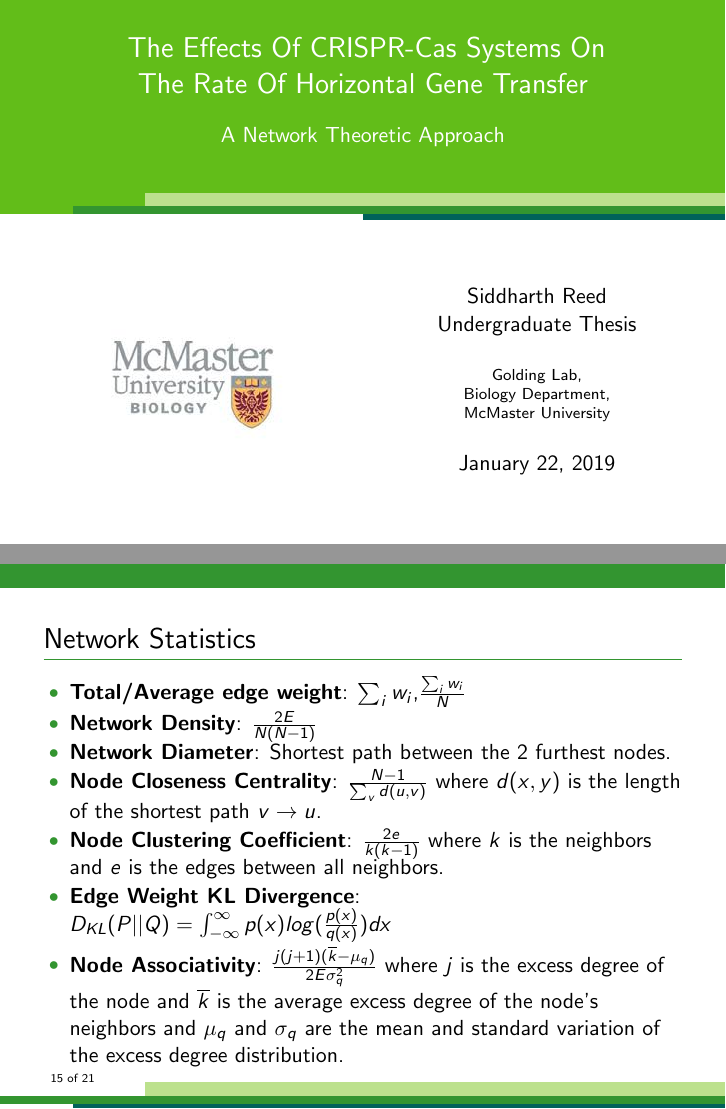
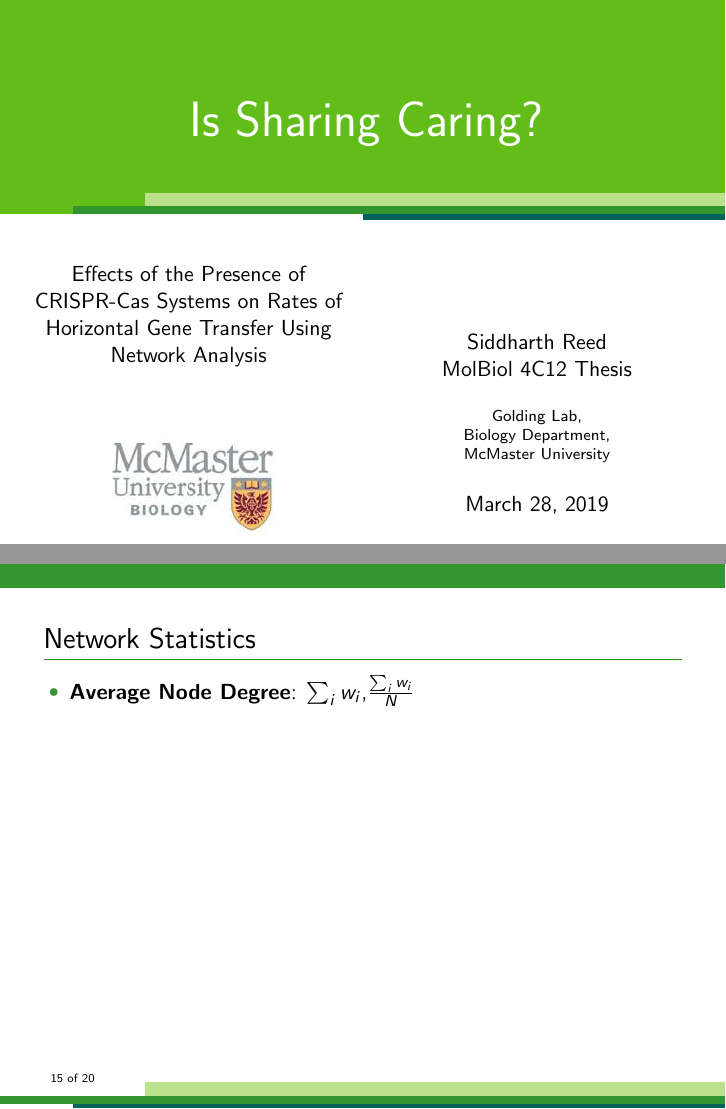
Before and after one commit to DJSiddharthVader/Undergrad_Thesis, LaTeX slides (writing/presentation/presentation.tex): pages 1 and 86 of 95 before the commit and pages 1 and 80 of 94 after it, joined at a grey line. The pictures show the PDF file writing/presentation/presentation.pdf that the author committed with the source.

Commit message:
updated title slide

```diff
--- a/writing/presentation/presentation.tex
+++ b/writing/presentation/presentation.tex
@@ -94,16 +94,16 @@
     long = Horizontal Gene Transfer
 }
 %Title
-\title{The Effects Of CRISPR-Cas Systems On\newline
-        The Rate Of Horizontal Gene Transfer}
-\subtitle{\vspace{0.1in} A Network Theoretic Approach}
+\title{\Huge Is Sharing Caring?}
+\subtitle{Effects of the Presence of CRISPR-Cas Systems on Rates of Horizontal Gene Transfer Using Network Analysis}
 \date{\today}
 \author{Siddharth Reed\\
-        Undergraduate Thesis}
+        MolBiol 4C12 Thesis
+       }
 \institute{Golding Lab,\\
            Biology Department,\\
            McMaster University
-}
+          }
 \begin{document}
 \watermarkoff %theme has watermark on every slide, turning that off
 %Title Slide
@@ -356,13 +356,13 @@
 \end{frame}
 \begin{frame}[fragile]{Network Statistics}
     \begin{itemize}
-        \item<2-> \textbf{Total/Average edge weight}: $\sum_i w_i$,$\frac{\sum_i w_i}{N}$
-        \item<3-> \textbf{Network Density}: $\frac{2E}{N(N-1)}$
-        \item<4-> \textbf{Network Diameter}: Shortest path between the 2 furthest nodes.
-        \item<5-> \textbf{Node Closeness Centrality}: $\frac{N-1}{\sum_v d(u,v)}$ where $d(x,y)$ is the length of the shortest path $v \to u$.
+        \item<2-> \textbf{Average Node Degree}: $\sum_i w_i$,$\frac{\sum_i w_i}{N}$
         \item<6-> \textbf{Node Clustering Coefficient}: $\frac{2e}{k(k-1)}$ where $k$ is the neighbors and $e$ is the edges between all neighbors.
         \item<7-> \textbf{Edge Weight KL Divergence}: $D_{KL}(P||Q)= \int_{-\infty}^{\infty} p(x)log(\frac{p(x)}{q(x)})dx$
         \item<8-> \textbf{Node Associativity}: $\frac{j(j+1)(\overline{k}-\mu_q)}{2E\sigma^2_q}$ where $j$ is the excess degree of the node and $\overline{k}$ is the average excess degree of the node's neighbors and $\mu_q$ and $\sigma_q$ are the mean and standard variation of the excess degree distribution.
+        \item<4-> \textbf{Network Diameter}: Shortest path between the 2 furthest nodes.
+        \item<5-> \textbf{Node Closeness Centrality}: $\frac{N-1}{\sum_v d(u,v)}$ where $d(x,y)$ is the length of the shortest path $v \to u$.
+        \item<3-> \textbf{Network Density}: $\frac{2E}{N(N-1)}$
     \end{itemize}
 \end{frame}
 \begin{frame}[fragile,noframenumbering]{Thanks}
```
Also changed, not shown: writing/presentation/presentation.pdf, writing/presentation/presentation.tex (2 more changed lines), 2 other files.
